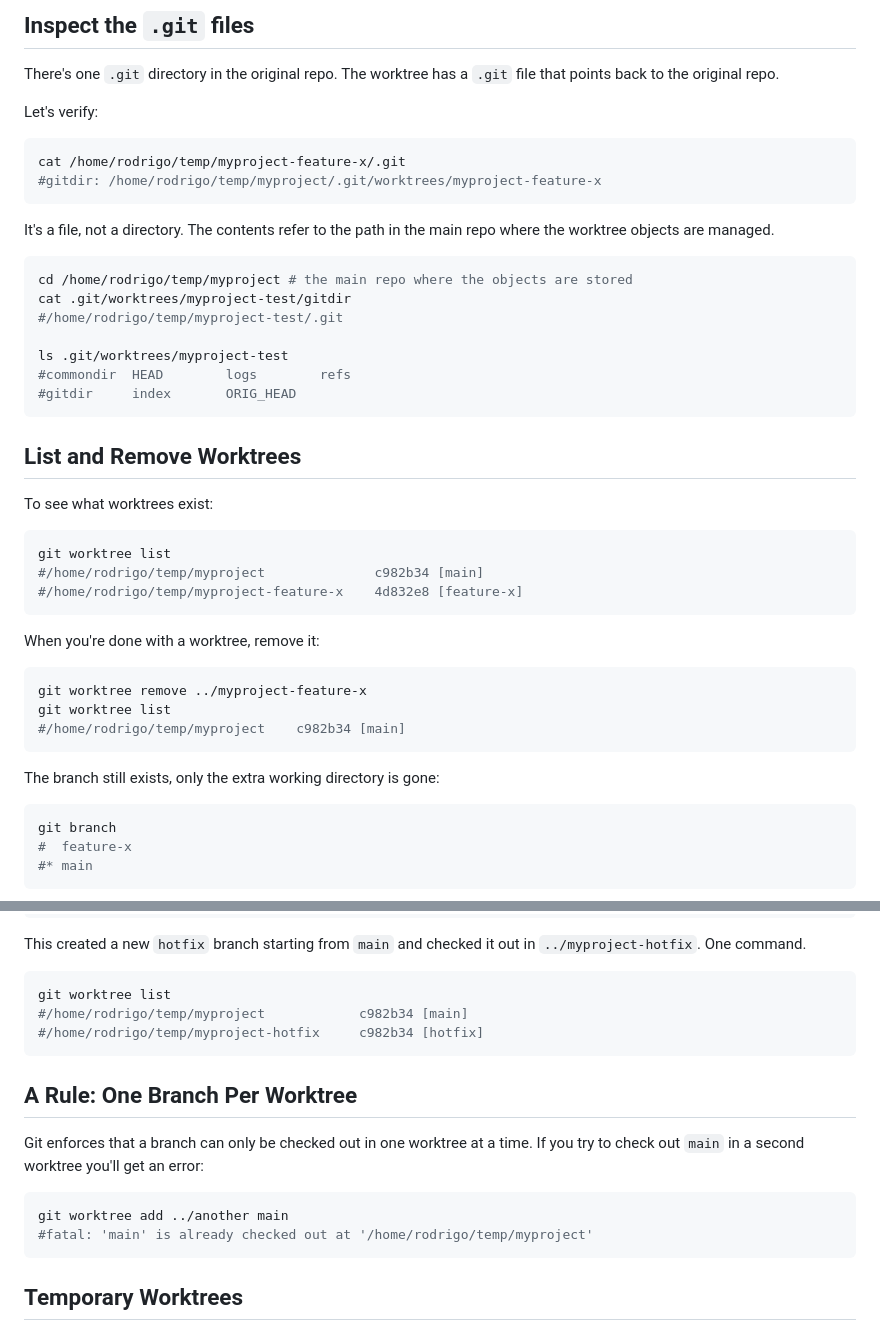
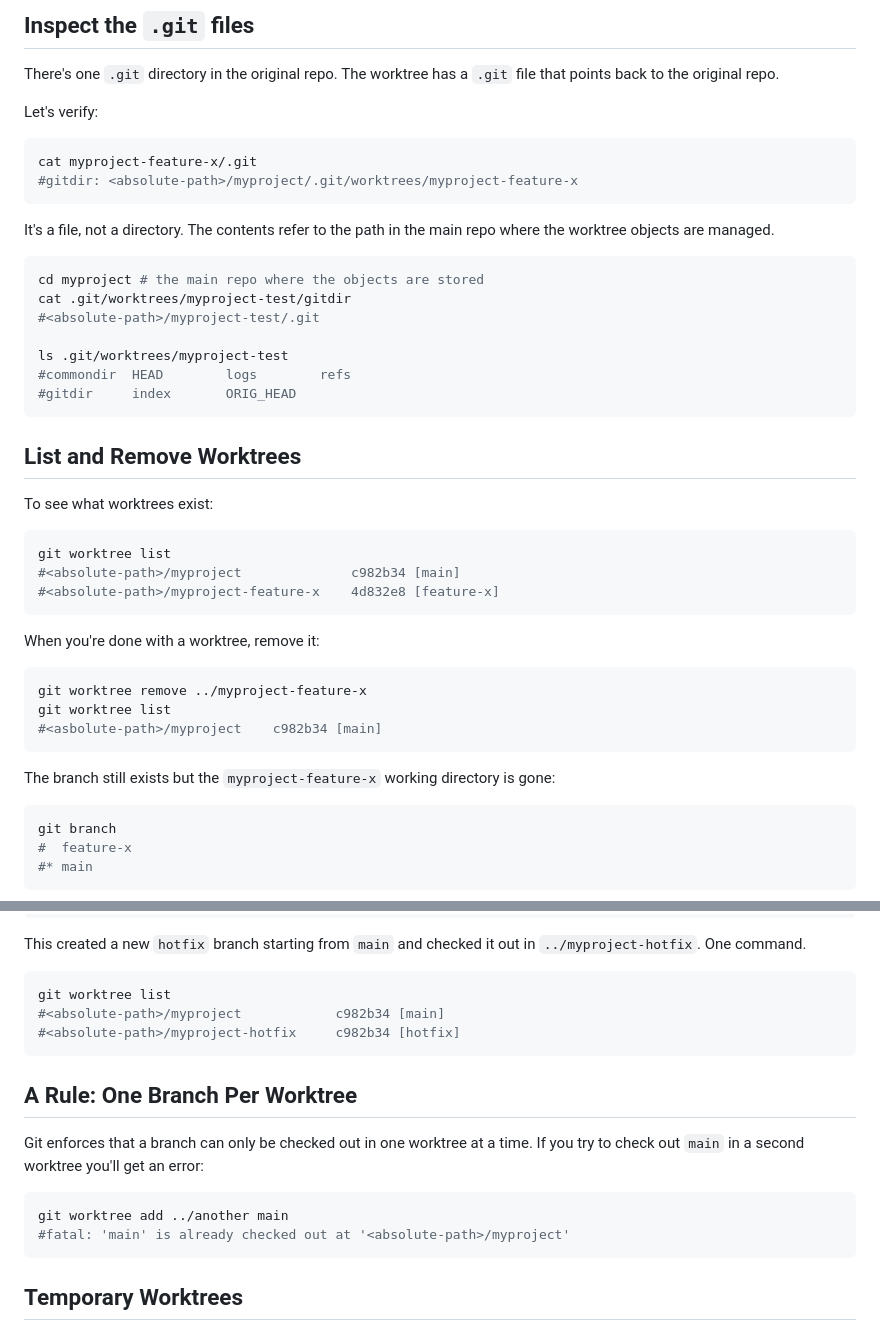
Before and after one commit to evanjbowling/blog, a Markdown page: articles/2026-02-13-git-worktree/README.md, 2 parts joined by grey strips. Rendered like a GitHub page.

````diff
--- a/articles/2026-02-13-git-worktree/README.md
+++ b/articles/2026-02-13-git-worktree/README.md
@@ -129,17 +118,17 @@ that points back to the original repo.
 Let's verify:
 
 ```bash
-cat /home/rodrigo/temp/myproject-feature-x/.git
-#gitdir: /home/rodrigo/temp/myproject/.git/worktrees/myproject-feature-x
+cat myproject-feature-x/.git
+#gitdir: <absolute-path>/myproject/.git/worktrees/myproject-feature-x
 ```
 
 It's a file, not a directory. The contents refer to the path in the main
 repo where the worktree objects are managed.
 
 ```bash
-cd /home/rodrigo/temp/myproject # the main repo where the objects are stored
+cd myproject # the main repo where the objects are stored
 cat .git/worktrees/myproject-test/gitdir
-#/home/rodrigo/temp/myproject-test/.git
+#<absolute-path>/myproject-test/.git
 
 ls .git/worktrees/myproject-test
 #commondir	HEAD		logs		refs
@@ -152,8 +141,8 @@ To see what worktrees exist:
 
 ```bash
 git worktree list
-#/home/rodrigo/temp/myproject              c982b34 [main]
-#/home/rodrigo/temp/myproject-feature-x    4d832e8 [feature-x]
+#<absolute-path>/myproject              c982b34 [main]
+#<absolute-path>/myproject-feature-x    4d832e8 [feature-x]
 ```
 
 When you're done with a worktree, remove it:
@@ -161,10 +150,10 @@ When you're done with a worktree, remove it:
 ```bash
 git worktree remove ../myproject-feature-x
 git worktree list
-#/home/rodrigo/temp/myproject    c982b34 [main]
+#<asbolute-path>/myproject    c982b34 [main]
 ```
 
-The branch still exists, only the extra working directory is gone:
+The branch still exists but the `myproject-feature-x` working directory is gone:
 
 ```bash
 git branch
@@ -187,8 +176,8 @@ in `../myproject-hotfix`. One command.
 
 ```bash
 git worktree list
-#/home/rodrigo/temp/myproject            c982b34 [main]
-#/home/rodrigo/temp/myproject-hotfix     c982b34 [hotfix]
+#<absolute-path>/myproject            c982b34 [main]
+#<absolute-path>/myproject-hotfix     c982b34 [hotfix]
 ```
 
 ## A Rule: One Branch Per Worktree
@@ -198,7 +187,7 @@ If you try to check out `main` in a second worktree you'll get an error:
 
 ```bash
 git worktree add ../another main
-#fatal: 'main' is already checked out at '/home/rodrigo/temp/myproject'
+#fatal: 'main' is already checked out at '<absolute-path>/myproject'
 ```
 
 ## Temporary Worktrees
````
Also changed, not shown: other parts of articles/2026-02-13-git-worktree/README.md (+7 -18 lines).
